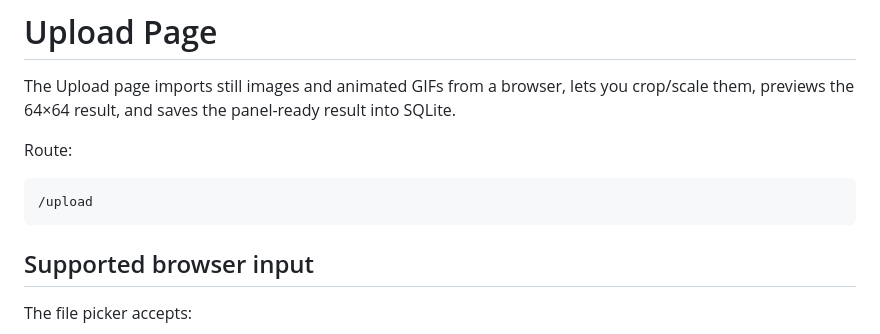
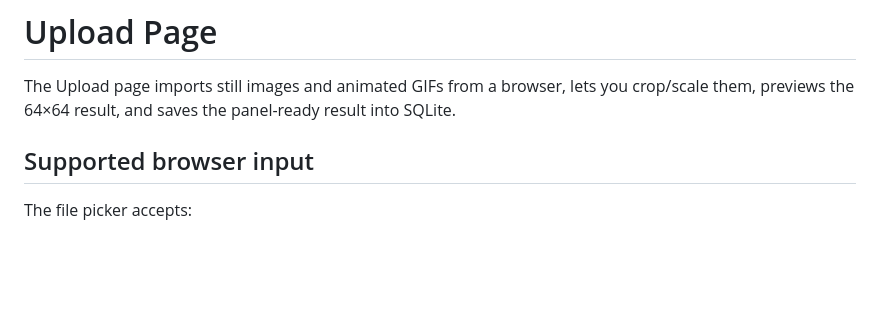
Before and after one commit to Charlie22911/Matrix-Art, a Markdown page: docs/wiki/upload.md, the part around the change. Drawn GitHub-style; blank space fills up the shorter version.

````diff
--- a/docs/wiki/upload.md
+++ b/docs/wiki/upload.md
@@ -1,12 +1,6 @@
 # Upload Page
 
 The Upload page imports still images and animated GIFs from a browser, lets you crop/scale them, previews the 64×64 result, and saves the panel-ready result into SQLite.
-
-Route:
-
-```text
-/upload
-```
 
 ## Supported browser input
 
````
